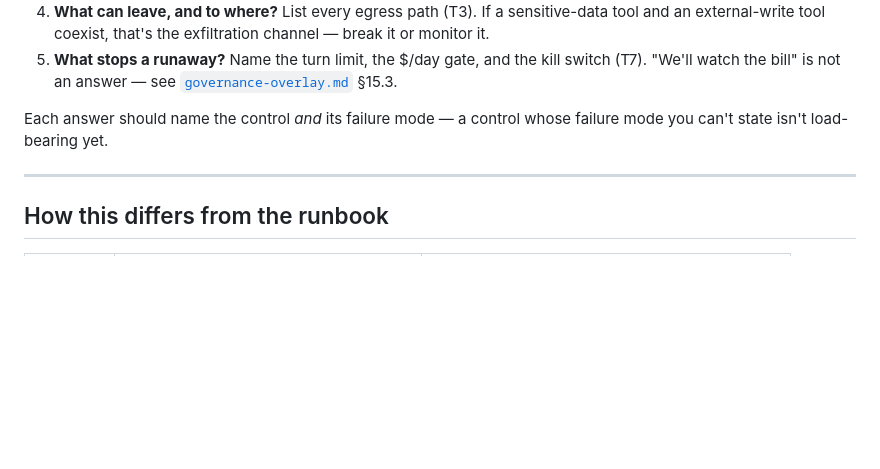
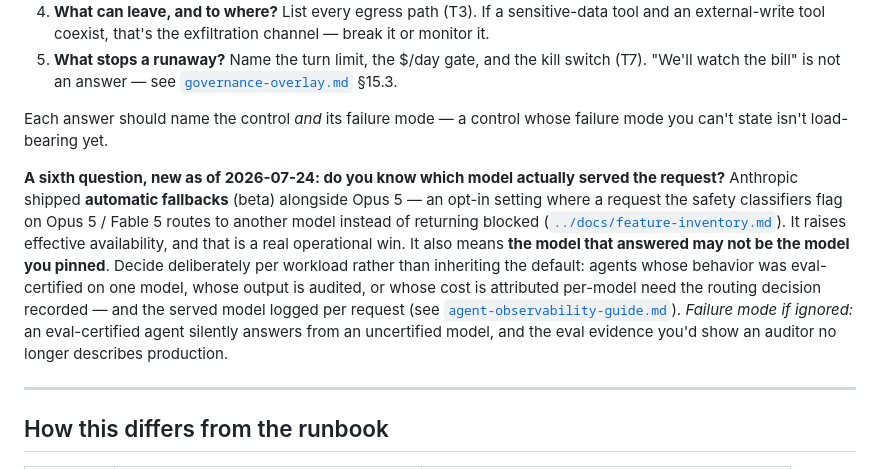
Before and after one commit to gmanch94/claude-platform-playbook, a Markdown page: artifacts/agentic-threat-model.md, the part around the change. Drawn GitHub-style; blank space fills up the shorter version.

```diff
--- a/artifacts/agentic-threat-model.md
+++ b/artifacts/agentic-threat-model.md
@@ -56,6 +56,8 @@ The think-first gate, specialized for the agentic surface. If any answer is hand
 
 Each answer should name the control *and* its failure mode — a control whose failure mode you can't state isn't load-bearing yet.
 
+**A sixth question, new as of 2026-07-24: do you know which model actually served the request?** Anthropic shipped **automatic fallbacks** (beta) alongside Opus 5 — an opt-in setting where a request the safety classifiers flag on Opus 5 / Fable 5 routes to another model instead of returning blocked ([`../docs/feature-inventory.md`](../docs/feature-inventory.md)). It raises effective availability, and that is a real operational win. It also means **the model that answered may not be the model you pinned**. Decide deliberately per workload rather than inheriting the default: agents whose behavior was eval-certified on one model, whose output is audited, or whose cost is attributed per-model need the routing decision recorded — and the served model logged per request (see [`agent-observability-guide.md`](agent-observability-guide.md)). *Failure mode if ignored:* an eval-certified agent silently answers from an uncertified model, and the eval evidence you'd show an auditor no longer describes production.
+
 ---
 
 ## How this differs from the runbook
```
Also changed, not shown: artifacts/multi-agent-patterns.md (+2 -0 lines), docs/feature-inventory.md (+3 -3 lines).
